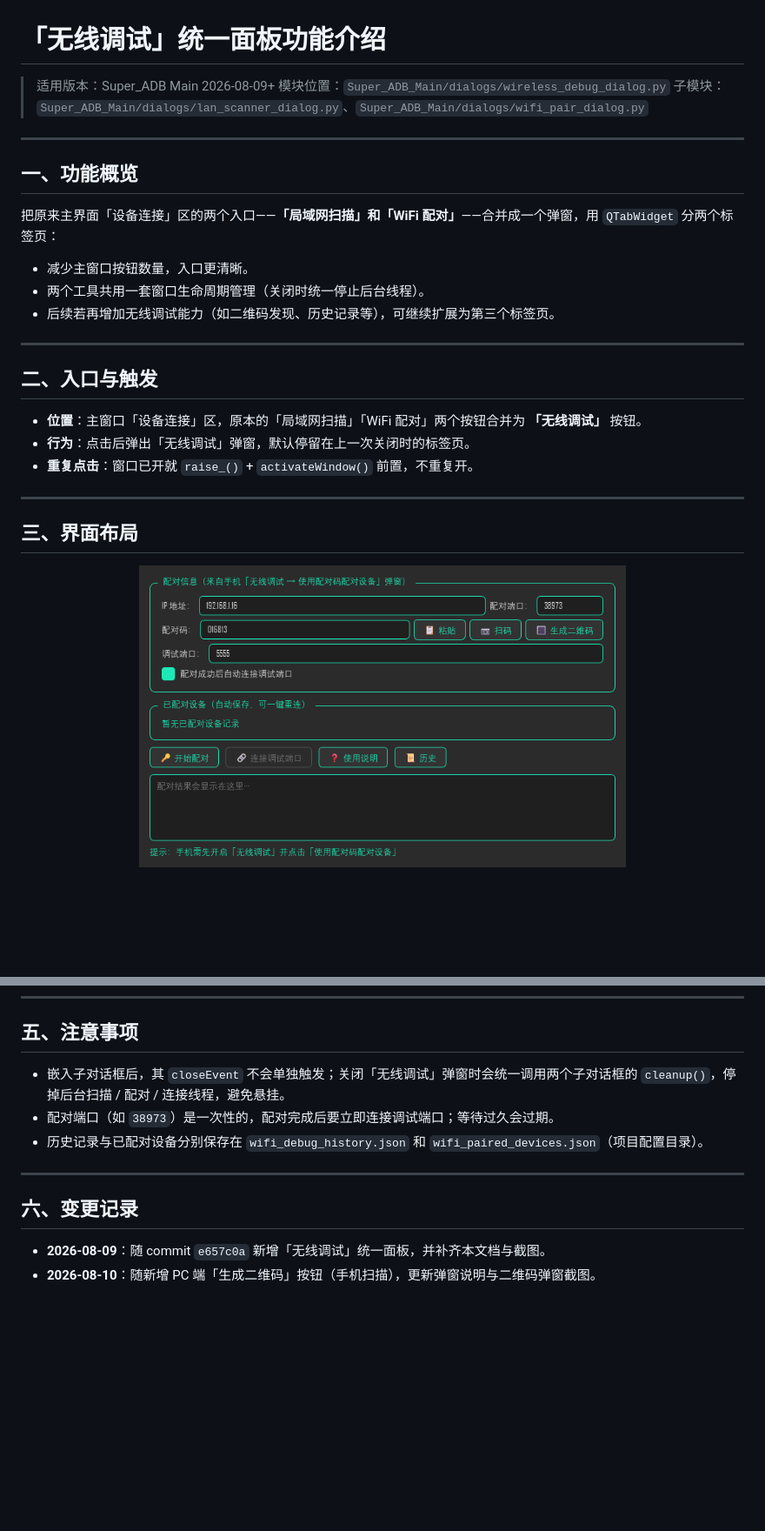
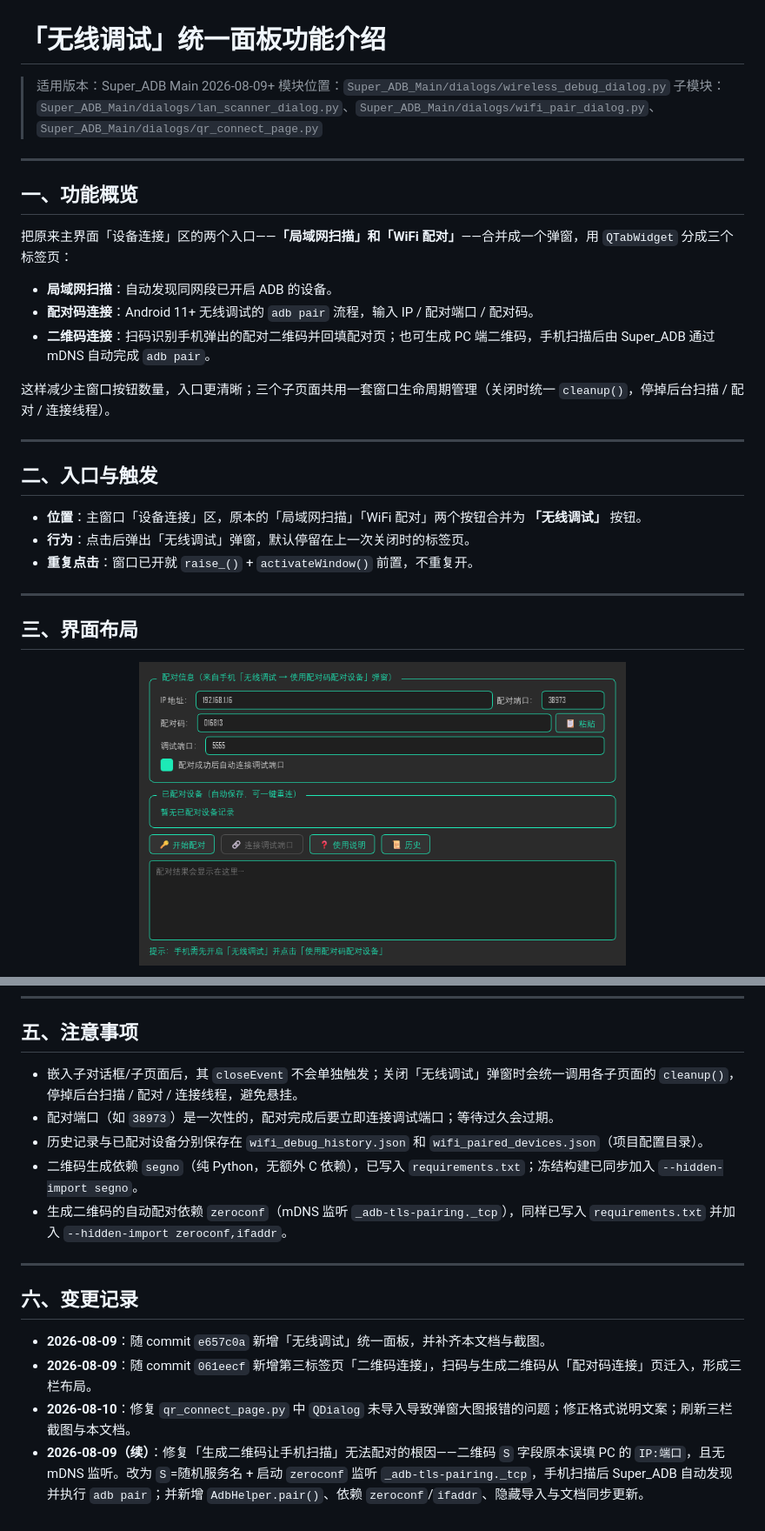
Before and after one commit to 17602121645/Super_ADB, a Markdown page: feature_intro/wireless-debug-guide.md, 2 parts joined by grey strips. Shown at 87% size. GitHub-like rendering; pictures changed too: feature_intro/wireless-debug-pair.png; blank space fills up the shorter version.

```diff
--- a/feature_intro/wireless-debug-guide.md
+++ b/feature_intro/wireless-debug-guide.md
@@ -2,17 +2,19 @@
 
 > 适用版本：Super_ADB Main 2026-08-09+
 > 模块位置：`Super_ADB_Main/dialogs/wireless_debug_dialog.py`
-> 子模块：`Super_ADB_Main/dialogs/lan_scanner_dialog.py`、`Super_ADB_Main/dialogs/wifi_pair_dialog.py`
+> 子模块：`Super_ADB_Main/dialogs/lan_scanner_dialog.py`、`Super_ADB_Main/dialogs/wifi_pair_dialog.py`、`Super_ADB_Main/dialogs/qr_connect_page.py`
 
 ---
 
 ## 一、功能概览
 
-把原来主界面「设备连接」区的两个入口——**「局域网扫描」**和**「WiFi 配对」**——合并成一个弹窗，用 `QTabWidget` 分两个标签页：
+把原来主界面「设备连接」区的两个入口——**「局域网扫描」**和**「WiFi 配对」**——合并成一个弹窗，用 `QTabWidget` 分成三个标签页：
 
-- 减少主窗口按钮数量，入口更清晰。
-- 两个工具共用一套窗口生命周期管理（关闭时统一停止后台线程）。
-- 后续若再增加无线调试能力（如二维码发现、历史记录等），可继续扩展为第三个标签页。
+- **局域网扫描**：自动发现同网段已开启 ADB 的设备。
+- **配对码连接**：Android 11+ 无线调试的 `adb pair` 流程，输入 IP / 配对端口 / 配对码。
+- **二维码连接**：扫码识别手机弹出的配对二维码并回填配对页；也可生成 PC 端二维码，手机扫描后由 Super_ADB 通过 mDNS 自动完成 `adb pair`。
+
+这样减少主窗口按钮数量，入口更清晰；三个子页面共用一套窗口生命周期管理（关闭时统一 `cleanup()`，停掉后台扫描 / 配对 / 连接线程）。
 
 ---
 
@@ -90,13 +121,17 @@ WIFI:T:ADB;S:<IP>:<端口>;P:<配对码>;;
 
 ## 五、注意事项
 
-- 嵌入子对话框后，其 `closeEvent` 不会单独触发；关闭「无线调试」弹窗时会统一调用两个子对话框的 `cleanup()`，停掉后台扫描 / 配对 / 连接线程，避免悬挂。
+- 嵌入子对话框/子页面后，其 `closeEvent` 不会单独触发；关闭「无线调试」弹窗时会统一调用各子页面的 `cleanup()`，停掉后台扫描 / 配对 / 连接线程，避免悬挂。
 - 配对端口（如 `38973`）是一次性的，配对完成后要立即连接调试端口；等待过久会过期。
 - 历史记录与已配对设备分别保存在 `wifi_debug_history.json` 和 `wifi_paired_devices.json`（项目配置目录）。
+- 二维码生成依赖 `segno`（纯 Python，无额外 C 依赖），已写入 `requirements.txt`；冻结构建已同步加入 `--hidden-import segno`。
+- 生成二维码的自动配对依赖 `zeroconf`（mDNS 监听 `_adb-tls-pairing._tcp`），同样已写入 `requirements.txt` 并加入 `--hidden-import zeroconf,ifaddr`。
 
 ---
 
 ## 六、变更记录
 
 - **2026-08-09**：随 commit `e657c0a` 新增「无线调试」统一面板，并补齐本文档与截图。
-- **2026-08-10**：随新增 PC 端「生成二维码」按钮（手机扫描），更新弹窗说明与二维码弹窗截图。
+- **2026-08-09**：随 commit `061eecf` 新增第三标签页「二维码连接」，扫码与生成二维码从「配对码连接」页迁入，形成三栏布局。
+- **2026-08-10**：修复 `qr_connect_page.py` 中 `QDialog` 未导入导致弹窗大图报错的问题；修正格式说明文案；刷新三栏截图与本文档。
+- **2026-08-09（续）**：修复「生成二维码让手机扫描」无法配对的根因——二维码 `S` 字段原本误填 PC 的 `IP:端口`，且无 mDNS 监听。改为 `S`=随机服务名 + 启动 `zeroconf` 监听 `_adb-tls-pairing._tcp`，手机扫描后 Super_ADB 自动发现并执行 `adb pair`；并新增 `AdbHelper.pair()`、依赖 `zeroconf`/`ifaddr`、隐藏导入与文档同步更新。
```
Also changed, not shown: other parts of feature_intro/wireless-debug-guide.md (+44 -15 lines), README.md (+9 -5 lines), feature_intro/wireless-debug-qr-popup.png (added), feature_intro/wireless-debug-qr.png, 7 other files.
